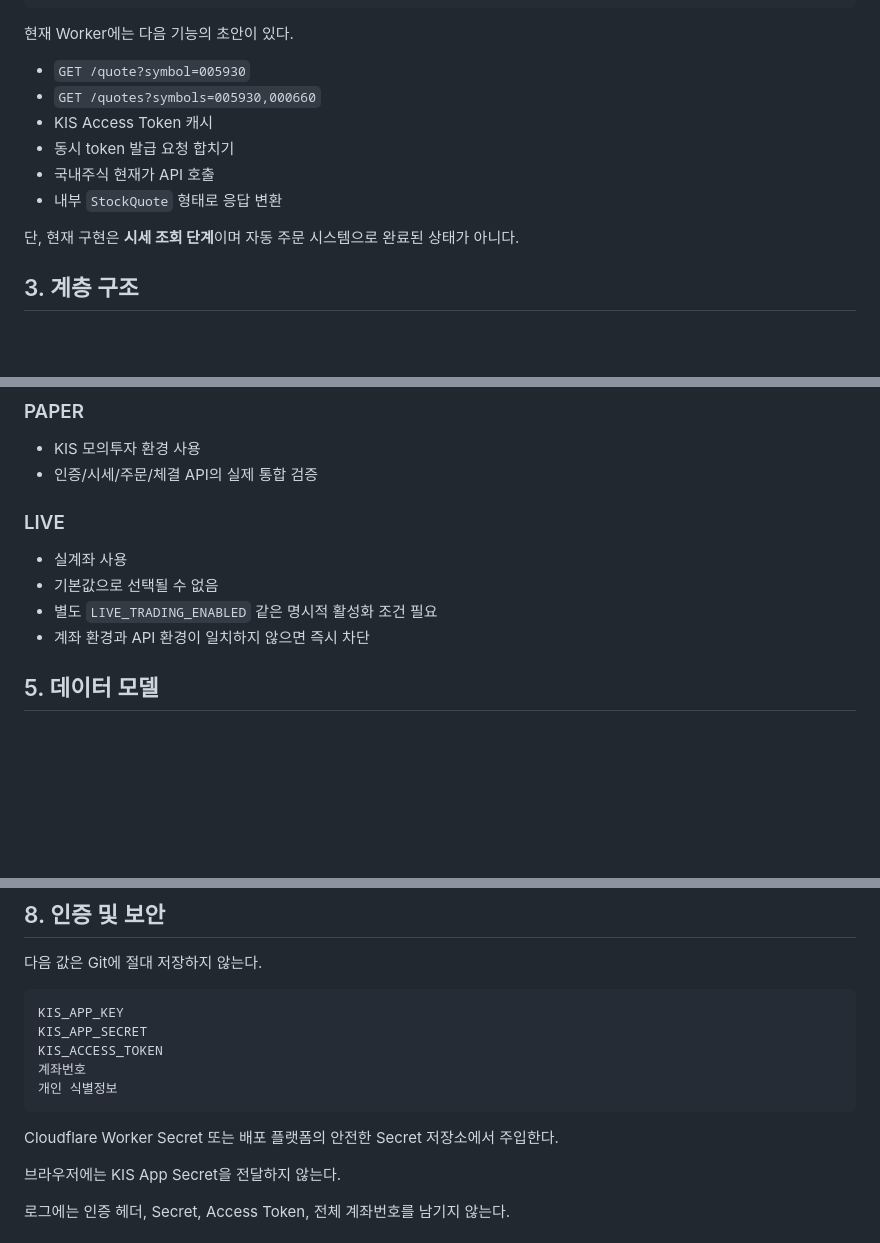
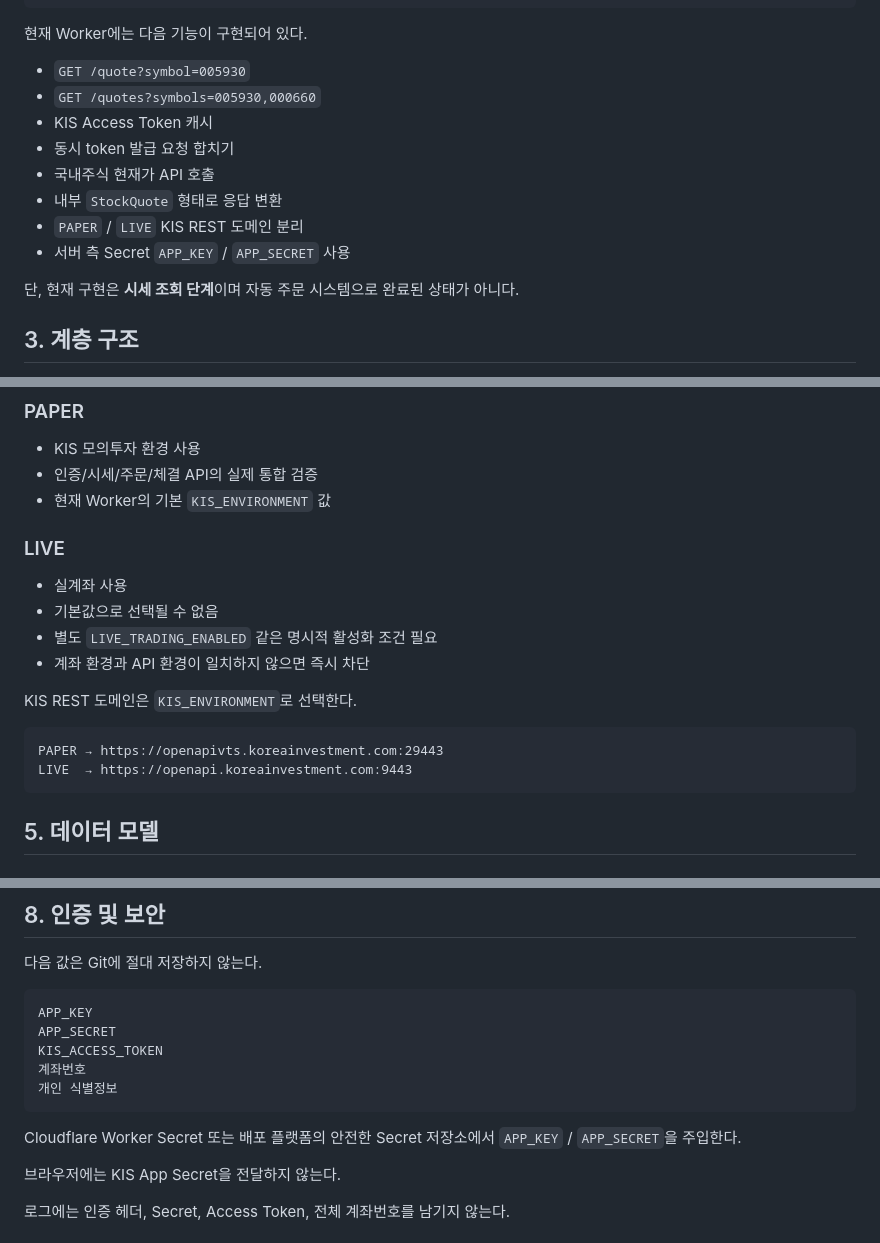
Before and after one commit to poormanZ/stock, a Markdown page: docs/design.md, 3 parts joined by grey strips. Drawn GitHub-style; blank space fills up the shorter version.

Commit message:
docs: sync KIS environment and secret design

````diff
--- a/docs/design.md
+++ b/docs/design.md
@@ -46,7 +46,7 @@ Cloudflare Worker
 KIS Open API
 ```
 
-현재 Worker에는 다음 기능의 초안이 있다.
+현재 Worker에는 다음 기능이 구현되어 있다.
 
 - `GET /quote?symbol=005930`
 - `GET /quotes?symbols=005930,000660`
@@ -54,6 +54,8 @@ KIS Open API
 - 동시 token 발급 요청 합치기
 - 국내주식 현재가 API 호출
 - 내부 `StockQuote` 형태로 응답 변환
+- `PAPER` / `LIVE` KIS REST 도메인 분리
+- 서버 측 Secret `APP_KEY` / `APP_SECRET` 사용
 
 단, 현재 구현은 **시세 조회 단계**이며 자동 주문 시스템으로 완료된 상태가 아니다.
 
@@ -181,12 +183,20 @@ LIVE
 ### PAPER
 - KIS 모의투자 환경 사용
 - 인증/시세/주문/체결 API의 실제 통합 검증
+- 현재 Worker의 기본 `KIS_ENVIRONMENT` 값
 
 ### LIVE
 - 실계좌 사용
 - 기본값으로 선택될 수 없음
 - 별도 `LIVE_TRADING_ENABLED` 같은 명시적 활성화 조건 필요
 - 계좌 환경과 API 환경이 일치하지 않으면 즉시 차단
+
+KIS REST 도메인은 `KIS_ENVIRONMENT`로 선택한다.
+
+```text
+PAPER → https://openapivts.koreainvestment.com:29443
+LIVE  → https://openapi.koreainvestment.com:9443
+```
 
 ## 5. 데이터 모델
 
@@ -295,14 +305,14 @@ UNKNOWN → RECONCILING → 실제 상태 확정
 다음 값은 Git에 절대 저장하지 않는다.
 
 ```text
-KIS_APP_KEY
-KIS_APP_SECRET
+APP_KEY
+APP_SECRET
 KIS_ACCESS_TOKEN
 계좌번호
 개인 식별정보
 ```
 
-Cloudflare Worker Secret 또는 배포 플랫폼의 안전한 Secret 저장소에서 주입한다.
+Cloudflare Worker Secret 또는 배포 플랫폼의 안전한 Secret 저장소에서 `APP_KEY` / `APP_SECRET`을 주입한다.
 
 브라우저에는 KIS App Secret을 전달하지 않는다.
 
````
